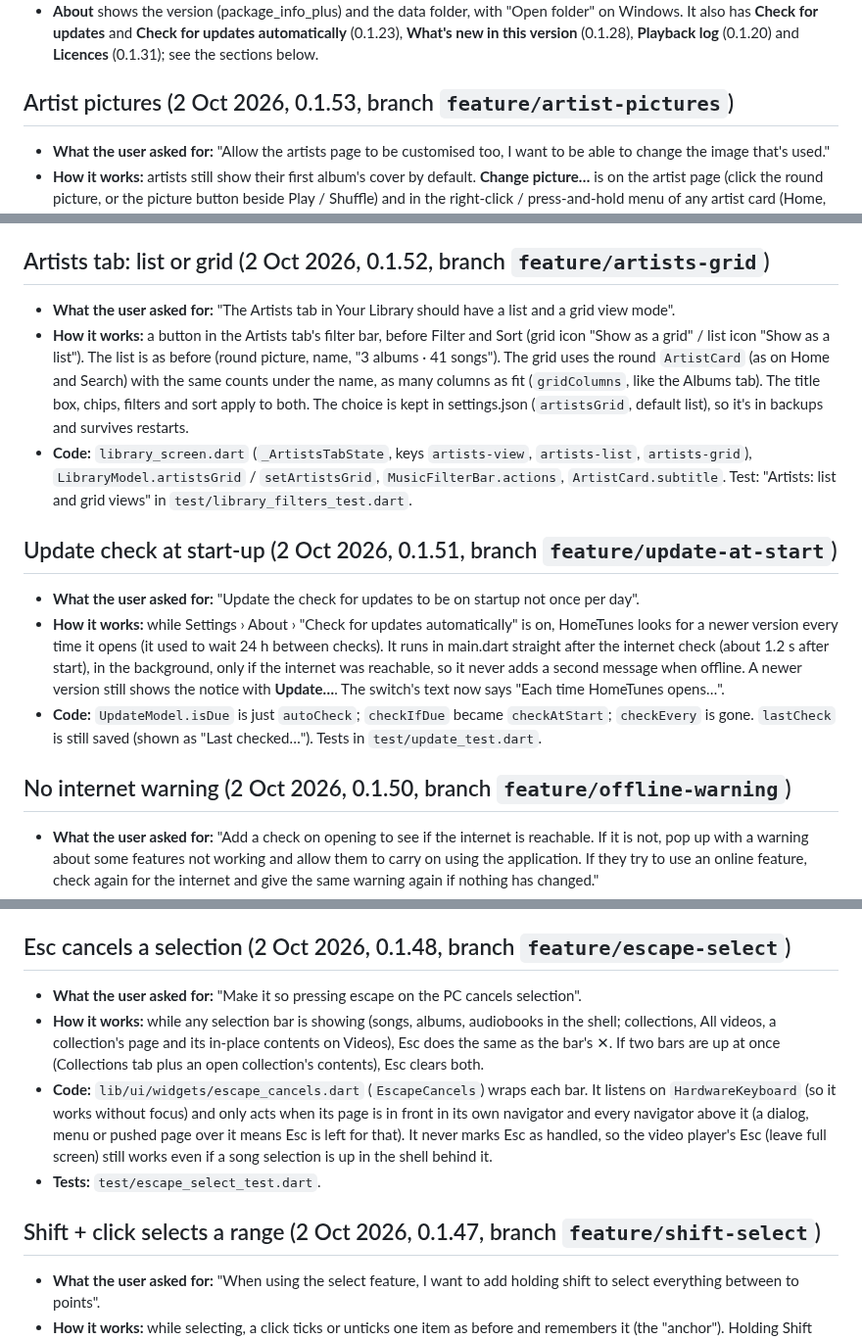
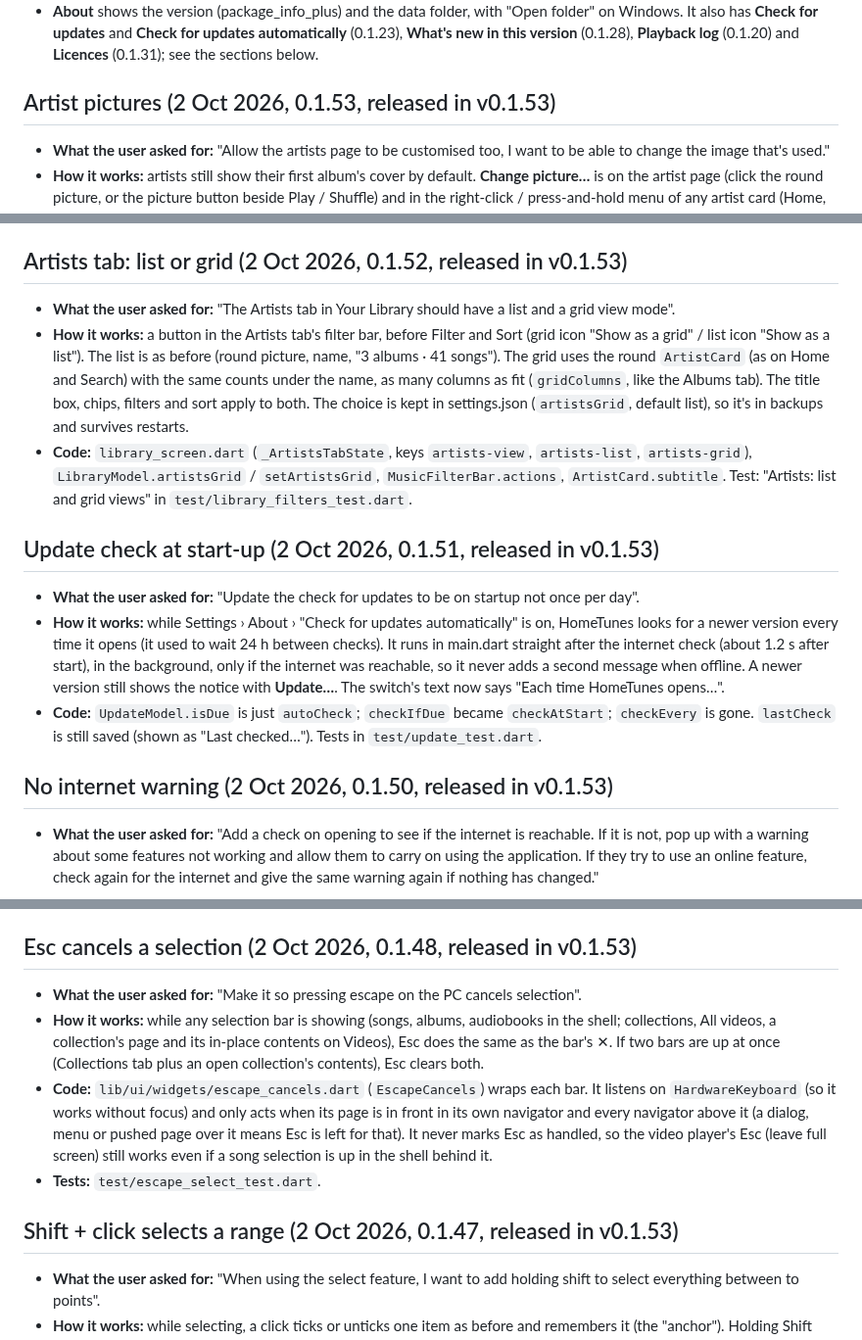
Before and after one commit to Jamesking96/HomeTunes, a Markdown page: docs/ai-context/03_FEATURES_AND_DESIGN_NOTES.md, 3 parts joined by grey strips. Shown at 98% size. Rendered like a GitHub page.

```diff
--- a/docs/ai-context/03_FEATURES_AND_DESIGN_NOTES.md
+++ b/docs/ai-context/03_FEATURES_AND_DESIGN_NOTES.md
@@ -186,7 +186,7 @@ before changing that area.
   in this version** (0.1.28), **Playback log** (0.1.20) and **Licences** (0.1.31); see the
   sections below.
 
-## Artist pictures (2 Oct 2026, 0.1.53, branch `feature/artist-pictures`)
+## Artist pictures (2 Oct 2026, 0.1.53, released in v0.1.53)
 - **What the user asked for:** "Allow the artists page to be customised too, I want to be able to
   change the image that's used."
 - **How it works:** artists still show their first album's cover by default. **Change picture…**
@@ -211,7 +211,7 @@ before changing that area.
   `ArtistCard` (menu), `artist_screen.dart`, `library_screen.dart`. Tests:
   `test/artist_pictures_test.dart`.
 
-## Artists tab: list or grid (2 Oct 2026, 0.1.52, branch `feature/artists-grid`)
+## Artists tab: list or grid (2 Oct 2026, 0.1.52, released in v0.1.53)
 - **What the user asked for:** "The Artists tab in Your Library should have a list and a grid view
   mode".
 - **How it works:** a button in the Artists tab's filter bar, before Filter and Sort (grid icon
@@ -224,7 +224,7 @@ before changing that area.
   `artists-grid`), `LibraryModel.artistsGrid` / `setArtistsGrid`, `MusicFilterBar.actions`,
   `ArtistCard.subtitle`. Test: "Artists: list and grid views" in `test/library_filters_test.dart`.
 
-## Update check at start-up (2 Oct 2026, 0.1.51, branch `feature/update-at-start`)
+## Update check at start-up (2 Oct 2026, 0.1.51, released in v0.1.53)
 - **What the user asked for:** "Update the check for updates to be on startup not once per day".
 - **How it works:** while Settings › About › "Check for updates automatically" is on, HomeTunes
   looks for a newer version every time it opens (it used to wait 24 h between checks). It runs
@@ -236,7 +236,7 @@ before changing that area.
   `checkEvery` is gone. `lastCheck` is still saved (shown as "Last checked…"). Tests in
   `test/update_test.dart`.
 
-## No internet warning (2 Oct 2026, 0.1.50, branch `feature/offline-warning`)
+## No internet warning (2 Oct 2026, 0.1.50, released in v0.1.53)
 - **What the user asked for:** "Add a check on opening to see if the internet is reachable. If it
   is not, pop up with a warning about some features not working and allow them to carry on using
   the application. If they try to use an online feature, check again for the internet and give
@@ -283,7 +283,7 @@ before changing that area.
   "`Name  (count)`" text so existing tests still find them.
 - **Tests:** `test/filter_search_test.dart`.
 
-## Esc cancels a selection (2 Oct 2026, 0.1.48, branch `feature/escape-select`)
+## Esc cancels a selection (2 Oct 2026, 0.1.48, released in v0.1.53)
 - **What the user asked for:** "Make it so pressing escape on the PC cancels selection".
 - **How it works:** while any selection bar is showing (songs, albums, audiobooks in the shell;
   collections, All videos, a collection's page and its in-place contents on Videos), Esc does the
@@ -296,7 +296,7 @@ before changing that area.
   still works even if a song selection is up in the shell behind it.
 - **Tests:** `test/escape_select_test.dart`.
 
-## Shift + click selects a range (2 Oct 2026, 0.1.47, branch `feature/shift-select`)
+## Shift + click selects a range (2 Oct 2026, 0.1.47, released in v0.1.53)
 - **What the user asked for:** "When using the select feature, I want to add holding shift to
   select everything between to points".
 - **How it works:** while selecting, a click ticks or unticks one item as before and remembers it
```
Also changed, not shown: other parts of docs/ai-context/03_FEATURES_AND_DESIGN_NOTES.md (+3 -3 lines), docs/ai-context/00_START_HERE.md (+13 -3 lines), docs/ai-context/04_ROADMAP_AND_OPEN_ITEMS.md (+9 -9 lines).
